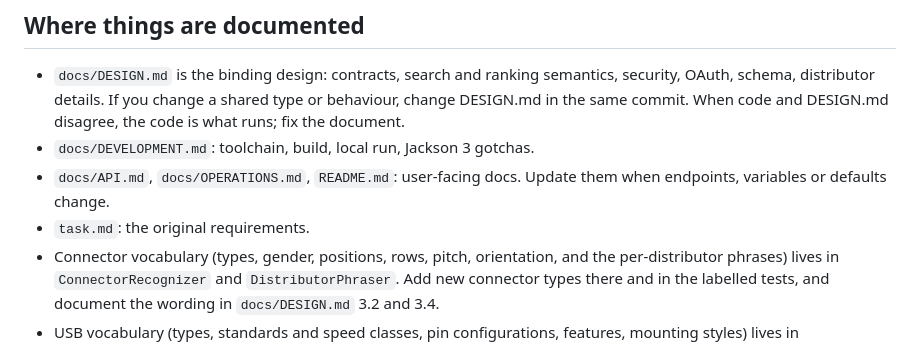
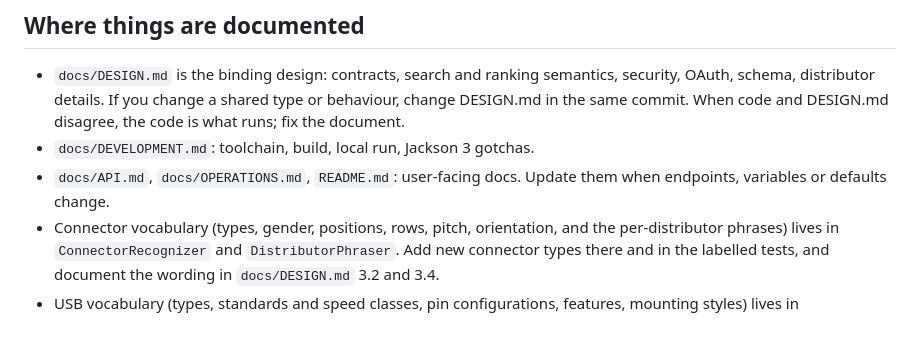
Before and after one commit to Alacrity-Education/KINA, a Markdown page: CLAUDE.md, the part around the change. Rendered like a GitHub page.

Commit message:
Remove task.md (original brief); docs no longer reference it

```diff
--- a/CLAUDE.md
+++ b/CLAUDE.md
@@ -9,7 +9,6 @@ An MCP server and REST API (Spring Boot 4.1.1, Java 21) that lets Claude search
 - `docs/DESIGN.md` is the binding design: contracts, search and ranking semantics, security, OAuth, schema, distributor details. If you change a shared type or behaviour, change DESIGN.md in the same commit. When code and DESIGN.md disagree, the code is what runs; fix the document.
 - `docs/DEVELOPMENT.md`: toolchain, build, local run, Jackson 3 gotchas.
 - `docs/API.md`, `docs/OPERATIONS.md`, `README.md`: user-facing docs. Update them when endpoints, variables or defaults change.
-- `task.md`: the original requirements.
 - Connector vocabulary (types, gender, positions, rows, pitch, orientation, and the per-distributor phrases) lives in `ConnectorRecognizer` and `DistributorPhraser`. Add new connector types there and in the labelled tests, and document the wording in `docs/DESIGN.md` 3.2 and 3.4.
 - USB vocabulary (types, standards and speed classes, pin configurations, features, mounting styles) lives in `UsbVocabulary`. Keep the pin-count normalisation rule (17/18 to 16, 25/26 to 24, 7/8 to 6, 14 stays 14; `Positions` as reported, ranking on `PinConfiguration`) and its tests.
 - `.env.example` documents every environment variable. Keep it in sync with `application.yml`.
```
Also changed, not shown: docs/DESIGN.md (+1 -2 lines), task.md (deleted, +0 -88 lines).
